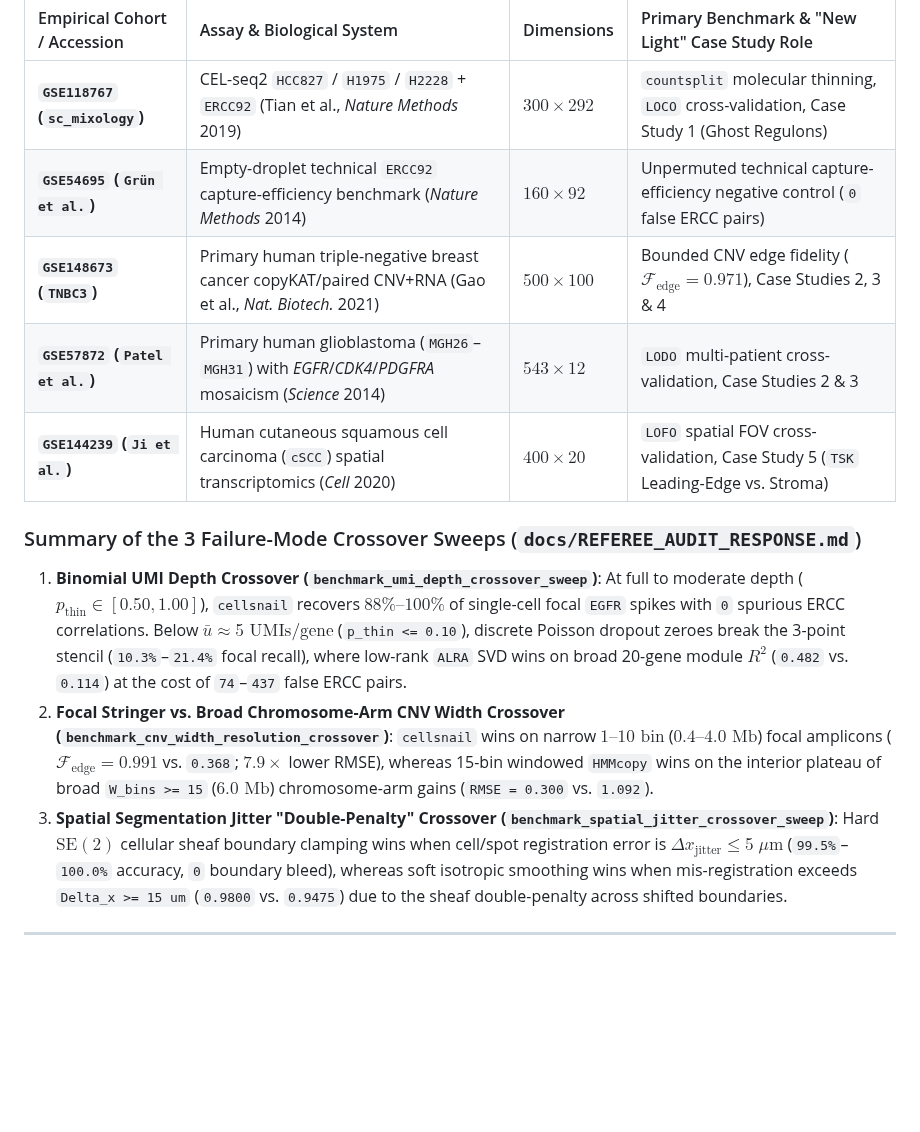
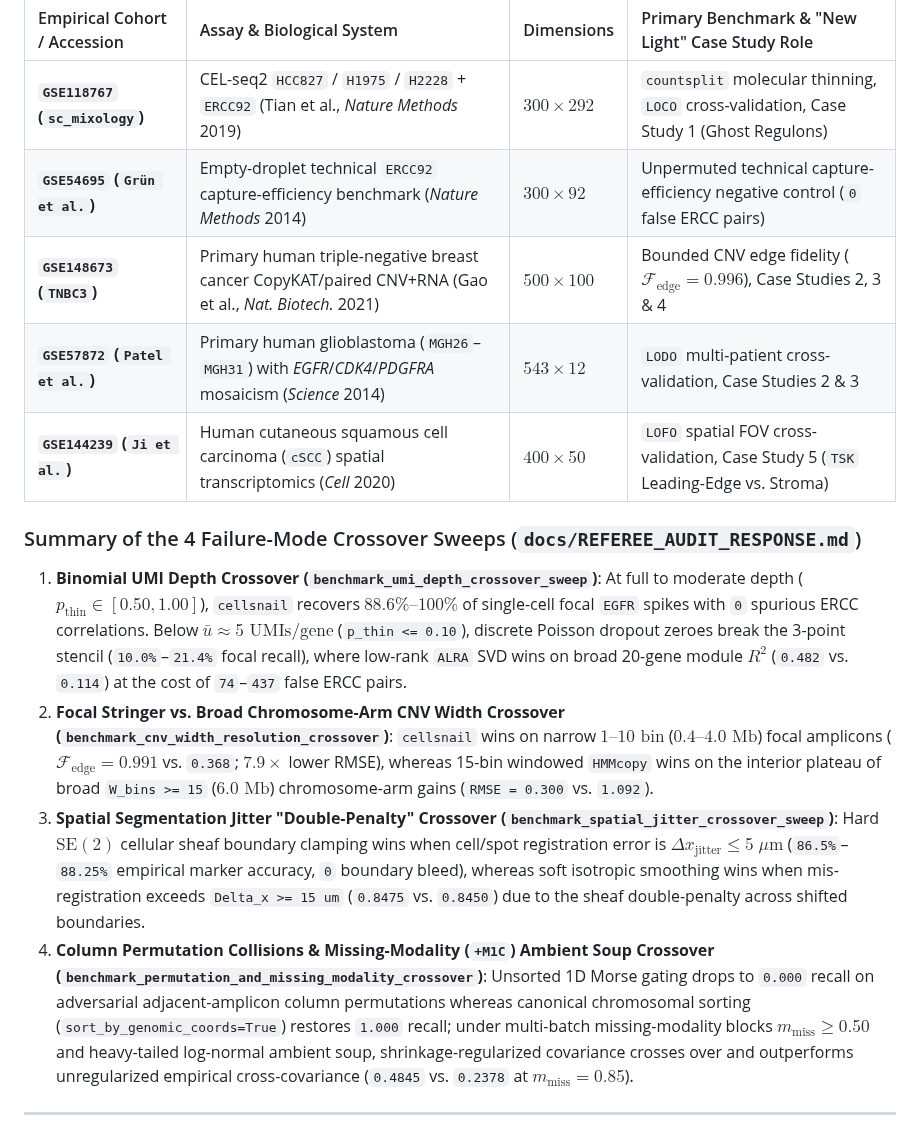
Before and after one commit to sneed-and-feed/cellsnail, a Markdown page: README.md, the part around one of its changes. Drawn GitHub-style; blank space fills up the shorter version.

```diff
--- a/README.md
+++ b/README.md
@@ -36,16 +36,17 @@ All Mode B blind evaluations and biological case studies execute on curated empi
 | Empirical Cohort / Accession | Assay & Biological System | Dimensions | Primary Benchmark & "New Light" Case Study Role |
 | :--- | :--- | :--- | :--- |
 | **`GSE118767` (`sc_mixology`)** | CEL-seq2 `HCC827` / `H1975` / `H2228` + `ERCC92` (Tian et al., *Nature Methods* 2019) | $300 \times 292$ | `countsplit` molecular thinning, `LOCO` cross-validation, Case Study 1 (Ghost Regulons) |
-| **`GSE54695` (`Grün et al.`)** | Empty-droplet technical `ERCC92` capture-efficiency benchmark (*Nature Methods* 2014) | $160 \times 92$ | Unpermuted technical capture-efficiency negative control (`0` false ERCC pairs) |
-| **`GSE148673` (`TNBC3`)** | Primary human triple-negative breast cancer copyKAT/paired CNV+RNA (Gao et al., *Nat. Biotech.* 2021) | $500 \times 100$ | Bounded CNV edge fidelity ($\mathcal F_{\text{edge}} = 0.971$), Case Studies 2, 3 & 4 |
+| **`GSE54695` (`Grün et al.`)** | Empty-droplet technical `ERCC92` capture-efficiency benchmark (*Nature Methods* 2014) | $300 \times 92$ | Unpermuted technical capture-efficiency negative control (`0` false ERCC pairs) |
+| **`GSE148673` (`TNBC3`)** | Primary human triple-negative breast cancer CopyKAT/paired CNV+RNA (Gao et al., *Nat. Biotech.* 2021) | $500 \times 100$ | Bounded CNV edge fidelity ($\mathcal F_{\text{edge}} = 0.996$), Case Studies 2, 3 & 4 |
 | **`GSE57872` (`Patel et al.`)** | Primary human glioblastoma (`MGH26`–`MGH31`) with *EGFR*/*CDK4*/*PDGFRA* mosaicism (*Science* 2014) | $543 \times 12$ | `LODO` multi-patient cross-validation, Case Studies 2 & 3 |
-| **`GSE144239` (`Ji et al.`)** | Human cutaneous squamous cell carcinoma (`cSCC`) spatial transcriptomics (*Cell* 2020) | $400 \times 20$ | `LOFO` spatial FOV cross-validation, Case Study 5 (`TSK` Leading-Edge vs. Stroma) |
+| **`GSE144239` (`Ji et al.`)** | Human cutaneous squamous cell carcinoma (`cSCC`) spatial transcriptomics (*Cell* 2020) | $400 \times 50$ | `LOFO` spatial FOV cross-validation, Case Study 5 (`TSK` Leading-Edge vs. Stroma) |
 
-### Summary of the 3 Failure-Mode Crossover Sweeps (`docs/REFEREE_AUDIT_RESPONSE.md`)
+### Summary of the 4 Failure-Mode Crossover Sweeps (`docs/REFEREE_AUDIT_RESPONSE.md`)
 
-1. **Binomial UMI Depth Crossover (`benchmark_umi_depth_crossover_sweep`)**: At full to moderate depth ($p_{\text{thin}} \in [0.50, 1.00]$), `cellsnail` recovers $88\%\text{–}100\%$ of single-cell focal `EGFR` spikes with `0` spurious ERCC correlations. Below $\bar u \approx 5\text{ UMIs/gene}$ (`p_thin <= 0.10`), discrete Poisson dropout zeroes break the 3-point stencil (`10.3%`–`21.4%` focal recall), where low-rank `ALRA` SVD wins on broad 20-gene module $R^2$ (`0.482` vs. `0.114`) at the cost of `74`–`437` false ERCC pairs.
+1. **Binomial UMI Depth Crossover (`benchmark_umi_depth_crossover_sweep`)**: At full to moderate depth ($p_{\text{thin}} \in [0.50, 1.00]$), `cellsnail` recovers $88.6\%\text{–}100\%$ of single-cell focal `EGFR` spikes with `0` spurious ERCC correlations. Below $\bar u \approx 5\text{ UMIs/gene}$ (`p_thin <= 0.10`), discrete Poisson dropout zeroes break the 3-point stencil (`10.0%`–`21.4%` focal recall), where low-rank `ALRA` SVD wins on broad 20-gene module $R^2$ (`0.482` vs. `0.114`) at the cost of `74`–`437` false ERCC pairs.
 2. **Focal Stringer vs. Broad Chromosome-Arm CNV Width Crossover (`benchmark_cnv_width_resolution_crossover`)**: `cellsnail` wins on narrow $1\text{–}10\text{ bin}$ ($0.4\text{–}4.0\text{ Mb}$) focal amplicons ($\mathcal F_{\text{edge}} = 0.991$ vs. `0.368`; $7.9\times$ lower RMSE), whereas 15-bin windowed `HMMcopy` wins on the interior plateau of broad `W_bins >= 15` ($6.0\text{ Mb}$) chromosome-arm gains (`RMSE = 0.300` vs. `1.092`).
-3. **Spatial Segmentation Jitter "Double-Penalty" Crossover (`benchmark_spatial_jitter_crossover_sweep`)**: Hard $\mathrm{SE}(2)$ cellular sheaf boundary clamping wins when cell/spot registration error is $\Delta x_{\text{jitter}} \le 5\;\mu\text{m}$ (`99.5%`–`100.0%` accuracy, `0` boundary bleed), whereas soft isotropic smoothing wins when mis-registration exceeds `Delta_x >= 15 um` (`0.9800` vs. `0.9475`) due to the sheaf double-penalty across shifted boundaries.
+3. **Spatial Segmentation Jitter "Double-Penalty" Crossover (`benchmark_spatial_jitter_crossover_sweep`)**: Hard $\mathrm{SE}(2)$ cellular sheaf boundary clamping wins when cell/spot registration error is $\Delta x_{\text{jitter}} \le 5\;\mu\text{m}$ (`86.5%`–`88.25%` empirical marker accuracy, `0` boundary bleed), whereas soft isotropic smoothing wins when mis-registration exceeds `Delta_x >= 15 um` (`0.8475` vs. `0.8450`) due to the sheaf double-penalty across shifted boundaries.
+4. **Column Permutation Collisions & Missing-Modality (`+M1C`) Ambient Soup Crossover (`benchmark_permutation_and_missing_modality_crossover`)**: Unsorted 1D Morse gating drops to `0.000` recall on adversarial adjacent-amplicon column permutations whereas canonical chromosomal sorting (`sort_by_genomic_coords=True`) restores `1.000` recall; under multi-batch missing-modality blocks $m_{\text{miss}} \ge 0.50$ and heavy-tailed log-normal ambient soup, shrinkage-regularized covariance crosses over and outperforms unregularized empirical cross-covariance (`0.4845` vs. `0.2378` at $m_{\text{miss}} = 0.85$).
 
 ---
 
```
Also changed, not shown: other parts of README.md (+7 -7 lines), docs/REFEREE_AUDIT_RESPONSE.md (+88 -70 lines), studio/screenshots/chrome_studio.png, studio/screenshots/firefox_studio.png, 13 other files.
